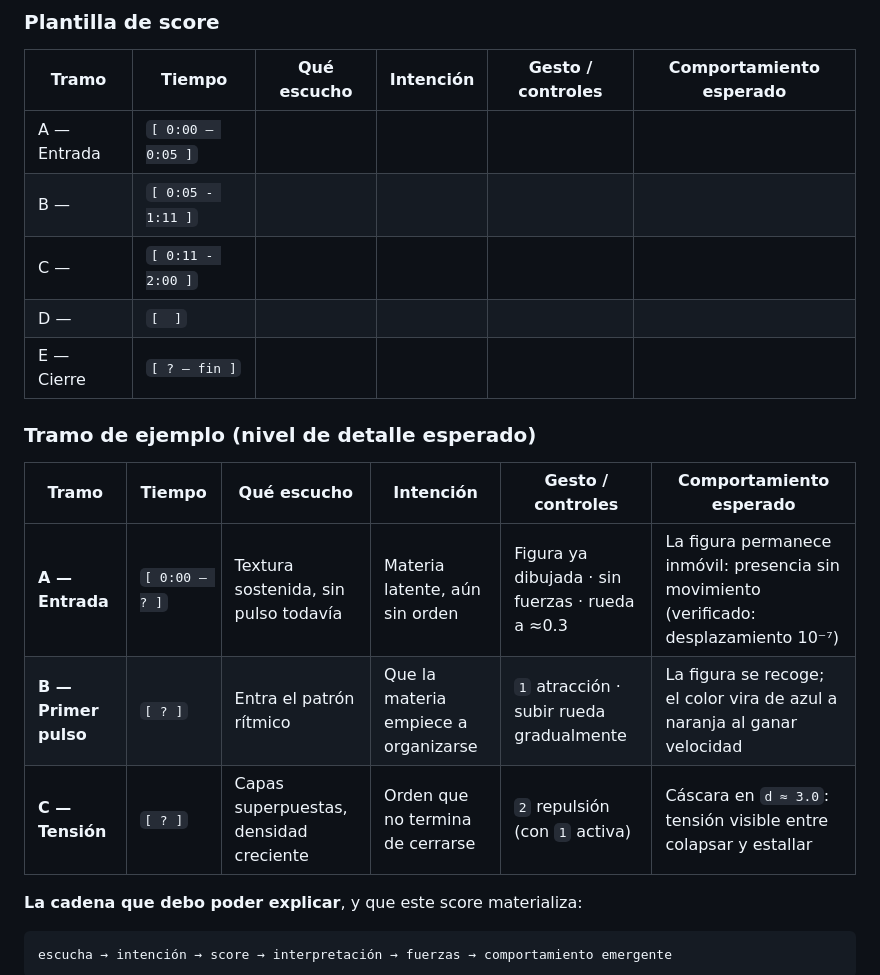
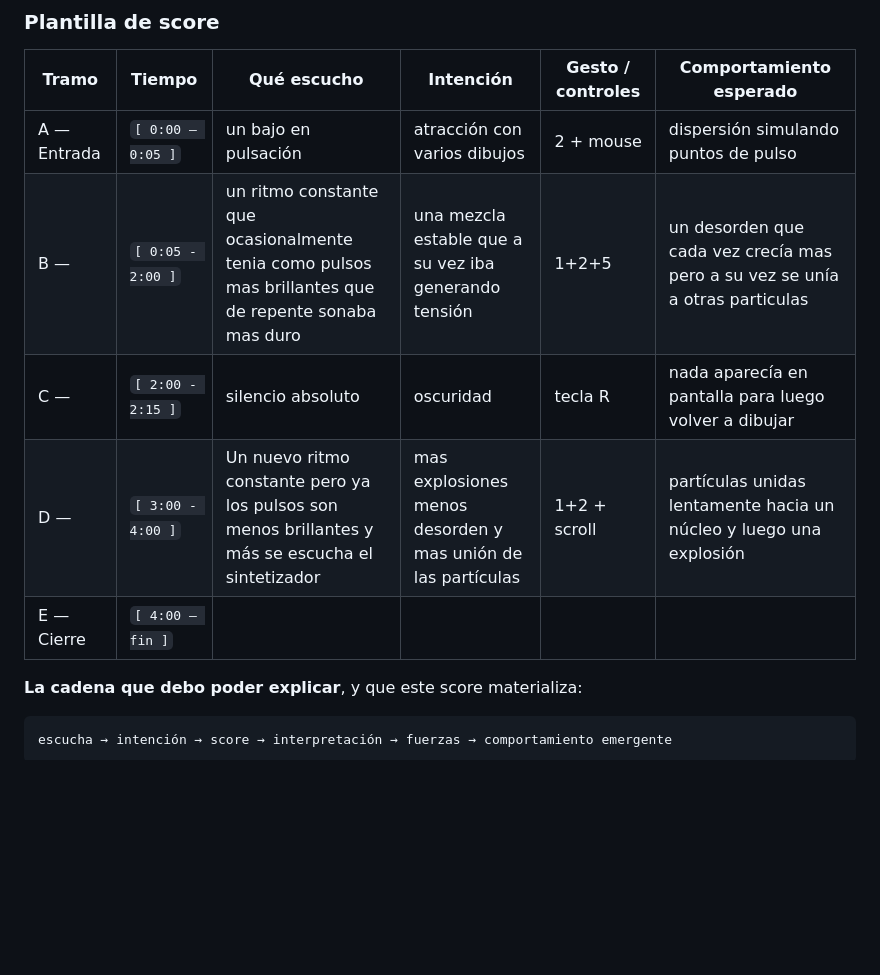
Before and after one commit to mafora12/u3_simulacion, a Markdown page: README.md, the part around one of its changes. Drawn GitHub-style; blank space fills up the shorter version.

```diff
--- a/README.md
+++ b/README.md
@@ -466,19 +456,12 @@ fuerzas**. Estos son los gestos que el instrumento sabe ejecutar:
 
 | Tramo | Tiempo | Qué escucho | Intención | Gesto / controles | Comportamiento esperado |
 |---|---|---|---|---|---|
-| A — Entrada | `[ 0:00 – 0:05 ]` | | | | |
-| B — | `[ 0:05 - 1:11 ]` | | | | |
-| C — | `[ 0:11 - 2:00 ]` | | | | |
-| D — | `[  ]` | | | | |
-| E — Cierre | `[ ? – fin ]` | | | | |
+| A — Entrada | `[ 0:00 – 0:05 ]` |un bajo en pulsación |atracción con varios dibujos | 2 + mouse | dispersión simulando puntos de pulso|
+| B — | `[ 0:05 - 2:00 ]` |un ritmo constante que ocasionalmente tenia como pulsos mas brillantes que de repente sonaba mas duro | una mezcla estable que a su vez iba generando tensión| 1+2+5 |un desorden que cada vez crecía mas pero a su vez se unía a otras particulas |
+| C — | `[ 2:00 - 2:15 ]` | silencio absoluto |oscuridad | tecla R |nada aparecía en pantalla para luego volver a dibujar |
+| D — | `[ 3:00 - 4:00 ]` |Un nuevo ritmo constante pero ya los pulsos son menos brillantes y más se escucha el sintetizador |mas explosiones menos desorden y mas unión de las partículas|1+2 + scroll |  partículas unidas lentamente hacia un núcleo y luego una explosión|
+| E — Cierre | `[ 4:00 – fin ]` | | | | |
 
-### Tramo de ejemplo (nivel de detalle esperado)
-
-| Tramo | Tiempo | Qué escucho | Intención | Gesto / controles | Comportamiento esperado |
-|---|---|---|---|---|---|
-| **A — Entrada** | `[ 0:00 – ? ]` | Textura sostenida, sin pulso todavía | Materia latente, aún sin orden | Figura ya dibujada · sin fuerzas · rueda a ≈0.3 | La figura permanece inmóvil: presencia sin movimiento (verificado: desplazamiento 10⁻⁷) |
-| **B — Primer pulso** | `[ ? ]` | Entra el patrón rítmico | Que la materia empiece a organizarse | `1` atracción · subir rueda gradualmente | La figura se recoge; el color vira de azul a naranja al ganar velocidad |
-| **C — Tensión** | `[ ? ]` | Capas superpuestas, densidad creciente | Orden que no termina de cerrarse | `2` repulsión (con `1` activa) | Cáscara en `d ≈ 3.0`: tensión visible entre colapsar y estallar |
 
 **La cadena que debo poder explicar**, y que este score materializa:
 
```
Also changed, not shown: other parts of README.md (+14 -24 lines).
